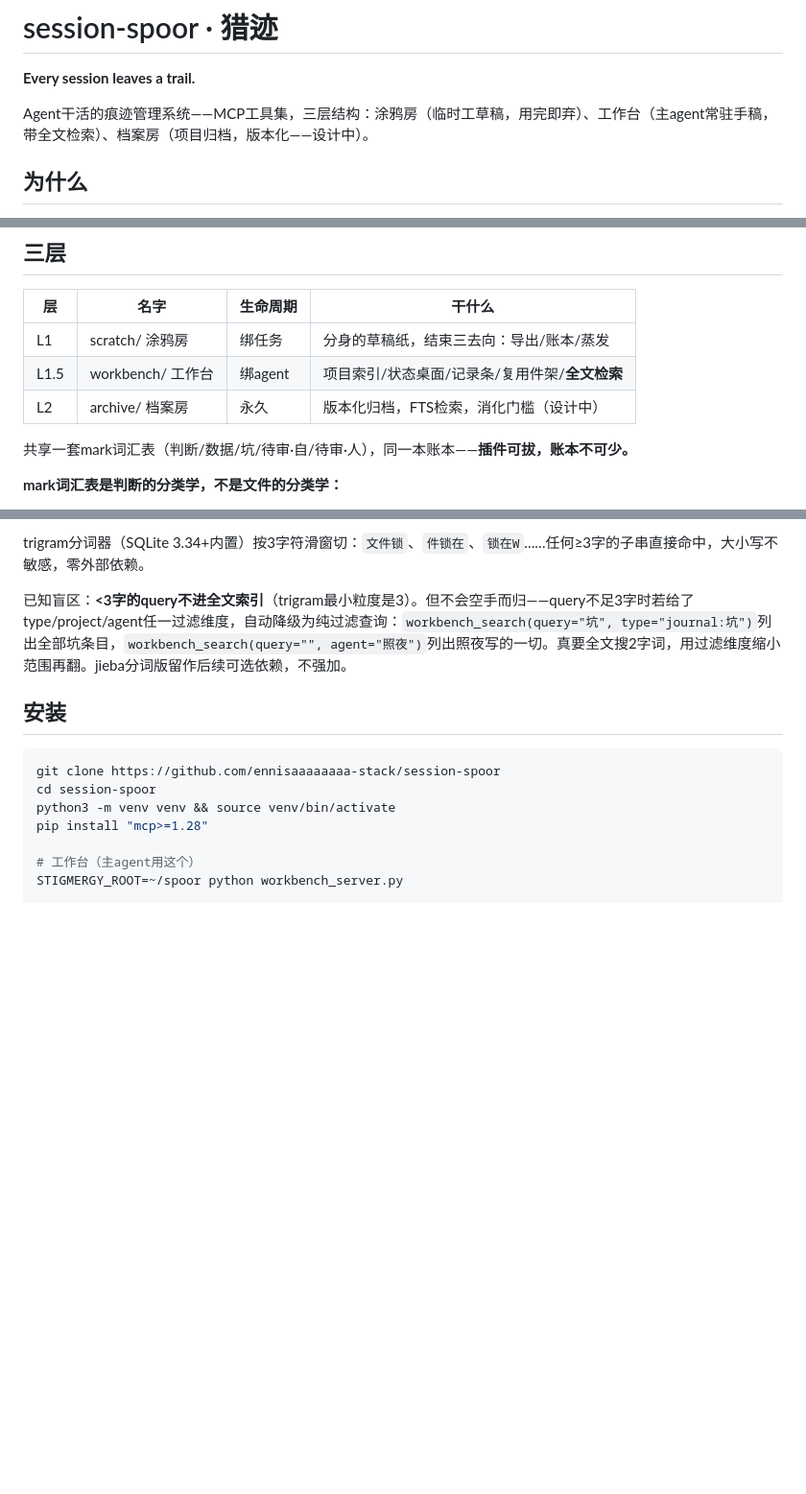
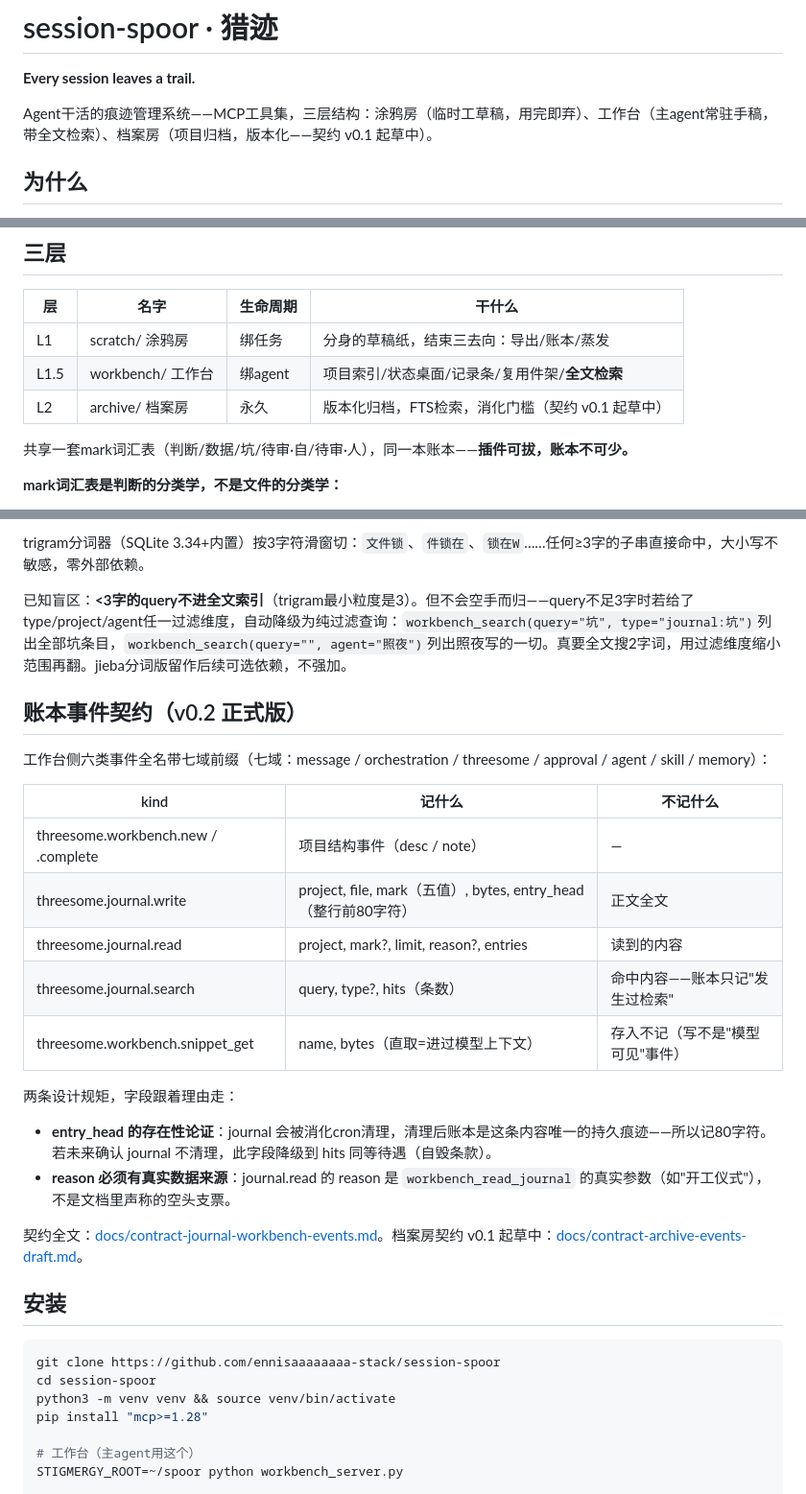
Before and after one commit to ennisaaaaaaaa-stack/session-spoor, a Markdown page: README.md, 3 parts joined by grey strips. Shown at 96% size. Rendered like a GitHub page; blank space fills up the shorter version.

Commit message:
docs: README 更新 — 58项回归 + 契约v0.2正式版一节 + 档案房状态

````diff
--- a/README.md
+++ b/README.md
@@ -2,7 +2,7 @@
 
 **Every session leaves a trail.**
 
-Agent干活的痕迹管理系统——MCP工具集，三层结构：涂鸦房（临时工草稿，用完即弃）、工作台（主agent常驻手稿，带全文检索）、档案房（项目归档，版本化——设计中）。
+Agent干活的痕迹管理系统——MCP工具集，三层结构：涂鸦房（临时工草稿，用完即弃）、工作台（主agent常驻手稿，带全文检索）、档案房（项目归档，版本化——契约 v0.1 起草中）。
 
 ## 为什么
 
@@ -18,7 +18,7 @@ Agent的session结束，过程就蒸发了。临时文件散在/tmp，进行中
 |---|---|---|---|
 | L1 | scratch/ 涂鸦房 | 绑任务 | 分身的草稿纸，结束三去向：导出/账本/蒸发 |
 | L1.5 | workbench/ 工作台 | 绑agent | 项目索引/状态桌面/记录条/复用件架/**全文检索** |
-| L2 | archive/ 档案房 | 永久 | 版本化归档，FTS检索，消化门槛（设计中） |
+| L2 | archive/ 档案房 | 永久 | 版本化归档，FTS检索，消化门槛（契约 v0.1 起草中） |
 
 共享一套mark词汇表（判断/数据/坑/待审·自/待审·人），同一本账本——**插件可拔，账本不可少。**
 
@@ -91,6 +91,25 @@ trigram分词器（SQLite 3.34+内置）按3字符滑窗切：`文件锁`、`件
 
 已知盲区：**<3字的query不进全文索引**（trigram最小粒度是3）。但不会空手而归——query不足3字时若给了type/project/agent任一过滤维度，自动降级为纯过滤查询：`workbench_search(query="坑", type="journal:坑")`列出全部坑条目，`workbench_search(query="", agent="照夜")`列出照夜写的一切。真要全文搜2字词，用过滤维度缩小范围再翻。jieba分词版留作后续可选依赖，不强加。
 
+## 账本事件契约（v0.2 正式版）
+
+工作台侧六类事件全名带七域前缀（七域：message / orchestration / threesome / approval / agent / skill / memory）：
+
+| kind | 记什么 | 不记什么 |
+|------|--------|----------|
+| threesome.workbench.new / .complete | 项目结构事件（desc / note） | — |
+| threesome.journal.write | project, file, mark（五值）, bytes, entry_head（整行前80字符） | 正文全文 |
+| threesome.journal.read | project, mark?, limit, reason?, entries | 读到的内容 |
+| threesome.journal.search | query, type?, hits（条数） | 命中内容——账本只记"发生过检索" |
+| threesome.workbench.snippet_get | name, bytes（直取=进过模型上下文） | 存入不记（写不是"模型可见"事件） |
+
+两条设计规矩，字段跟着理由走：
+
+- **entry_head 的存在性论证**：journal 会被消化cron清理，清理后账本是这条内容唯一的持久痕迹——所以记80字符。若未来确认 journal 不清理，此字段降级到 hits 同等待遇（自毁条款）。
+- **reason 必须有真实数据来源**：journal.read 的 reason 是 `workbench_read_journal` 的真实参数（如"开工仪式"），不是文档里声称的空头支票。
+
+契约全文：[docs/contract-journal-workbench-events.md](docs/contract-journal-workbench-events.md)。档案房契约 v0.1 起草中：[docs/contract-archive-events-draft.md](docs/contract-archive-events-draft.md)。
+
 ## 安装
 
 ```bash
````
Also changed, not shown: other parts of README.md (+1 -1 lines).
